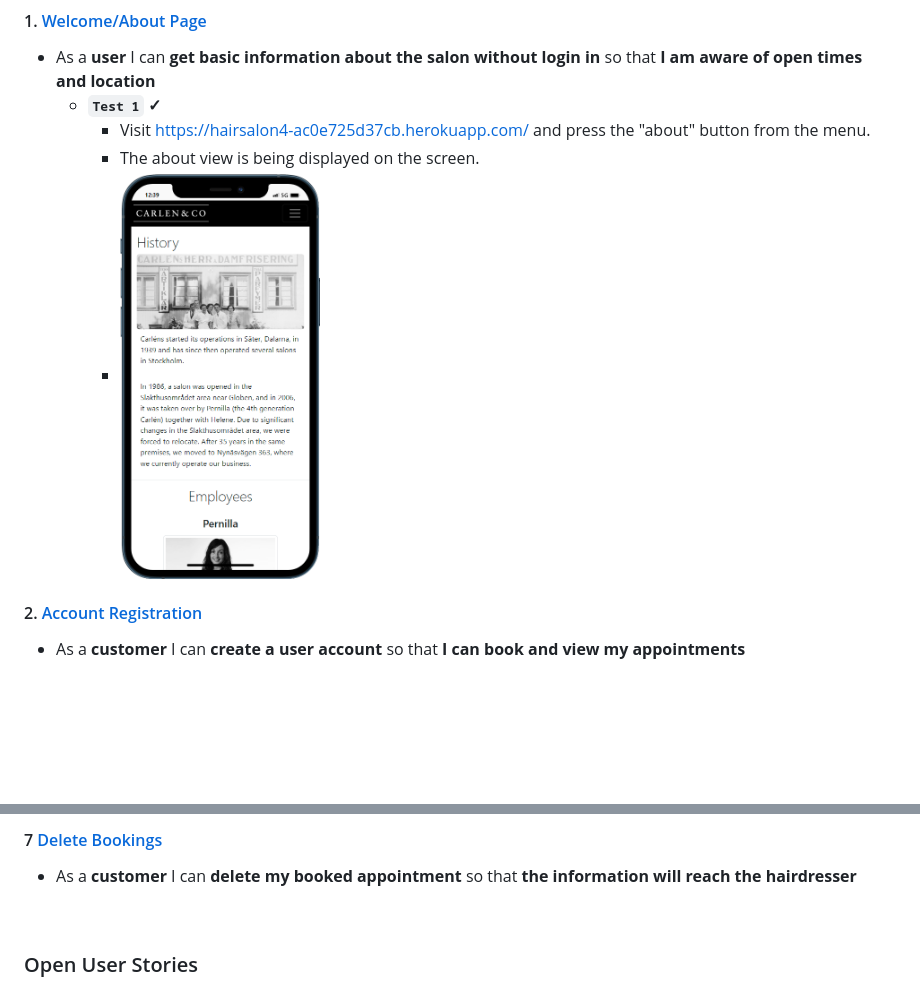
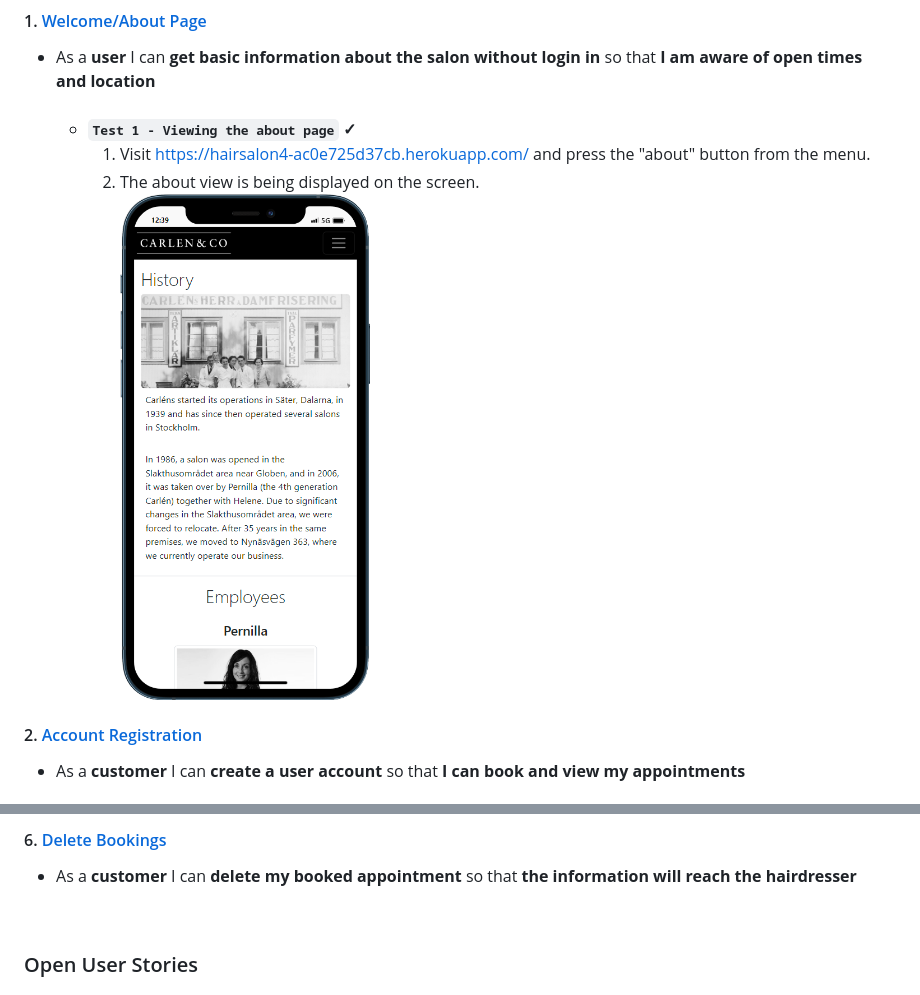
Before and after one commit to Stojj2/Portfolio-Project-4, a Markdown page: README.md, 2 parts joined by grey strips. GitHub-like rendering; blank space fills up the shorter version.

Commit message:
Add testing content to README.md file

```diff
--- a/README.md
+++ b/README.md
@@ -61,10 +61,11 @@ I made a deliberate decision to focus on manual testing rather than implementing
 
 #### 1. [Welcome/About Page](https://github.com/Stojj2/Portfolio-Project-4/issues/10)
    - As a **user** I can **get basic information about the salon without login in** so that **I am aware of open times and location**
-     - **`Test 1` <span style="color:green">✓</span>**
-       - Visit https://hairsalon4-ac0e725d37cb.herokuapp.com/ and press the "about" button from the menu.
-       - The about view is being displayed on the screen.
-        - <img src="docs/features/about.png" alt="mobile mockup, dubble booked error" width="200"/>
+<br><br>
+     - **`Test 1 - Viewing the about page` <span style="color:green">✓</span>**
+       1. Visit https://hairsalon4-ac0e725d37cb.herokuapp.com/ and press the "about" button from the menu.
+       2. The about view is being displayed on the screen.
+        <br><img src="docs/features/about.png" alt="mobile mockup, about page" width="250"/>
 
 #### 2. [Account Registration](https://github.com/Stojj2/Portfolio-Project-4/issues/9)
   - As a **customer** I can **create a user account** so that **I can book and view my appointments**
@@ -83,5 +113,5 @@ I made a deliberate decision to focus on manual testing rather than implementing
 
-#### 7 [Delete Bookings](https://github.com/Stojj2/Portfolio-Project-4/issues/5)
+#### 6. [Delete Bookings](https://github.com/Stojj2/Portfolio-Project-4/issues/5)
   - As a **customer** I can **delete my booked appointment** so that **the information will reach the hairdresser**
 
  <br>
```
Also changed, not shown: other parts of README.md (+35 -6 lines).
